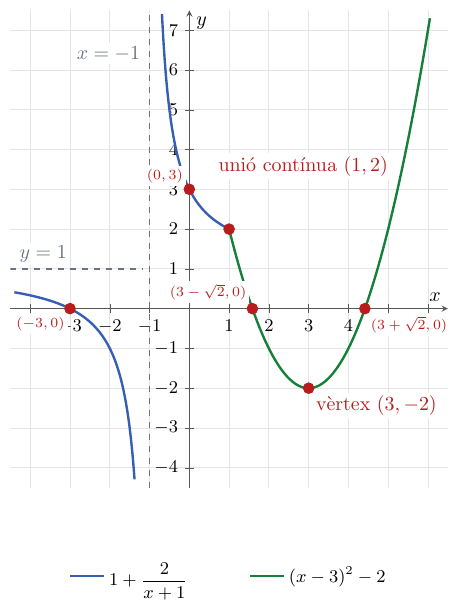
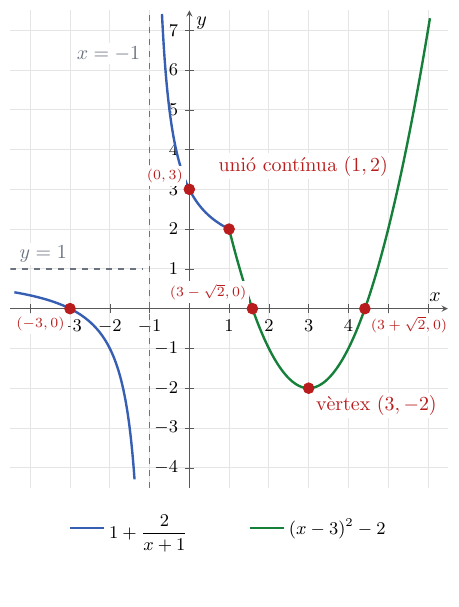
Before and after one commit to albertcid-PA/Matematiques2BAT-MACS, a LaTeX figure (figures/tikz/calcul/fig_2_16_representacio_funcio_trossos.tex): the whole page, the shorter picture padded with empty space. Compiled offline with pdfLaTeX.

Commit message:
Apropa la llegenda de la figura 2.16
Co-Authored-By: Codex <noreply@openai.com>

```diff
--- a/figures/tikz/calcul/fig_2_16_representacio_funcio_trossos.tex
+++ b/figures/tikz/calcul/fig_2_16_representacio_funcio_trossos.tex
@@ -29,7 +29,7 @@
     tick label style={font=\small},
     unit vector ratio*=1 1 1,
     legend style={
-      at={(0.5,-0.14)},
+      at={(0.5,-0.04)},
       anchor=north,
       legend columns=2,
       draw=none,
```
Also changed, not shown: docs/calcul/aplicacions-derivades/03_representacio-funcions.md (+1 -1 lines), docs/img/calcul/fig_2_16_representacio_funcio_trossos.svg.
